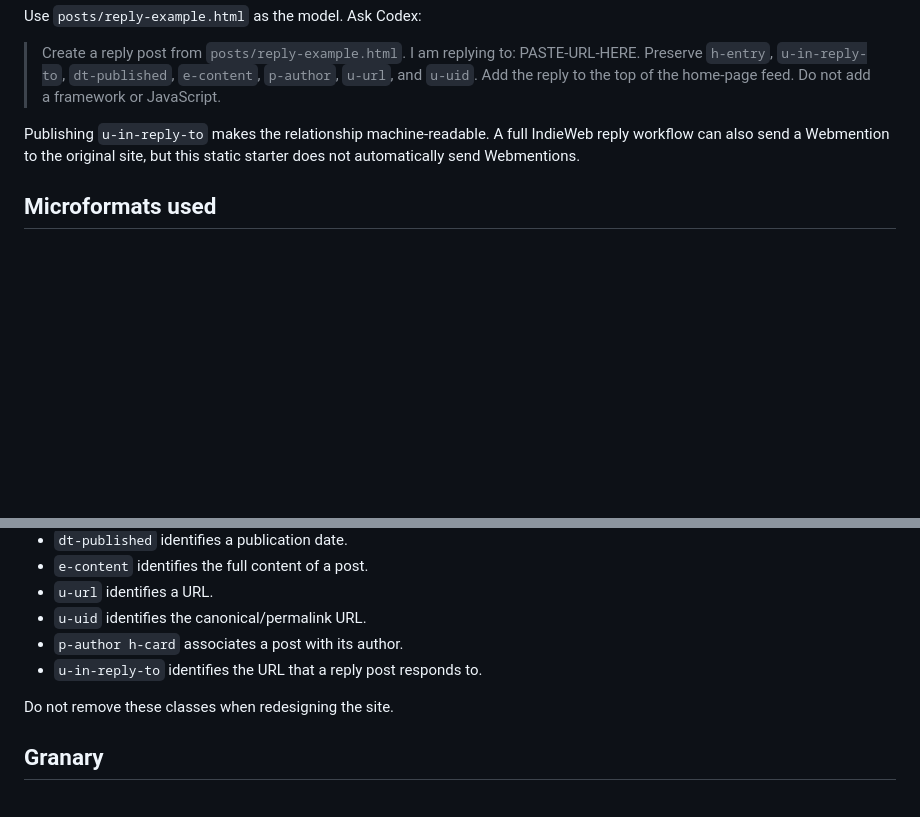
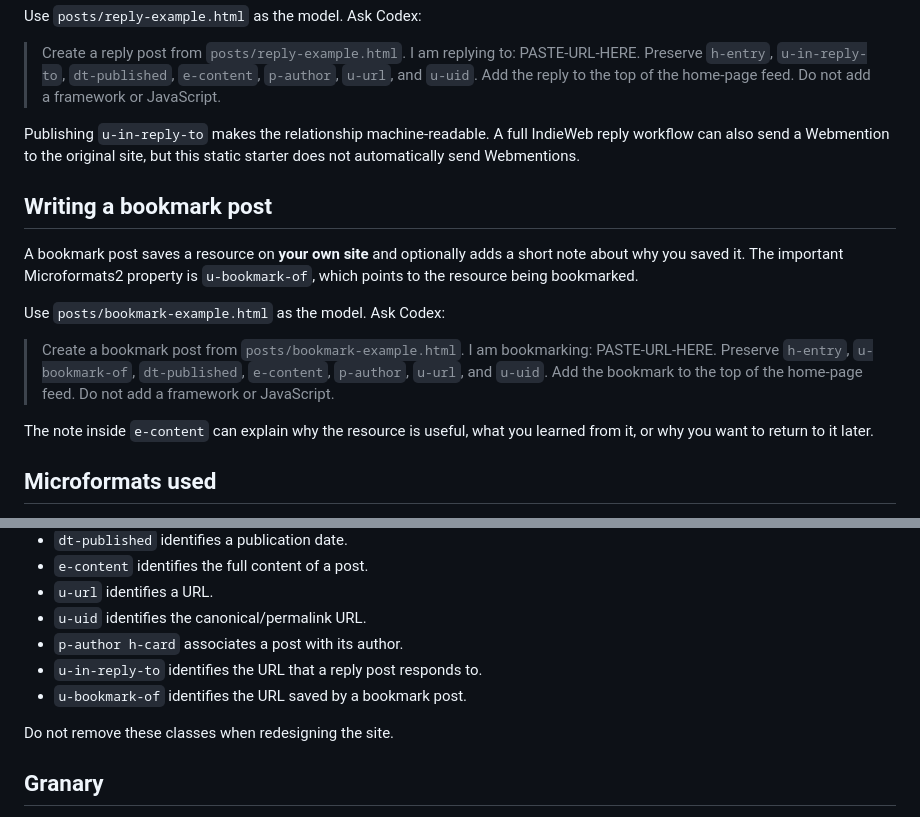
Before and after one commit to Mikeconnors34/edu106, a Markdown page: README.md, 2 parts joined by grey strips. Drawn GitHub-style; blank space fills up the shorter version.

Commit message:
Document bookmark post workflow

```diff
--- a/README.md
+++ b/README.md
@@ -37,6 +37,16 @@ Use `posts/reply-example.html` as the model. Ask Codex:
 
 Publishing `u-in-reply-to` makes the relationship machine-readable. A full IndieWeb reply workflow can also send a Webmention to the original site, but this static starter does not automatically send Webmentions.
 
+## Writing a bookmark post
+
+A bookmark post saves a resource on **your own site** and optionally adds a short note about why you saved it. The important Microformats2 property is `u-bookmark-of`, which points to the resource being bookmarked.
+
+Use `posts/bookmark-example.html` as the model. Ask Codex:
+
+> Create a bookmark post from `posts/bookmark-example.html`. I am bookmarking: PASTE-URL-HERE. Preserve `h-entry`, `u-bookmark-of`, `dt-published`, `e-content`, `p-author`, `u-url`, and `u-uid`. Add the bookmark to the top of the home-page feed. Do not add a framework or JavaScript.
+
+The note inside `e-content` can explain why the resource is useful, what you learned from it, or why you want to return to it later.
+
 ## Microformats used
 
 - `h-card` identifies the author/site owner.
@@ -49,6 +59,7 @@ Publishing `u-in-reply-to` makes the relationship machine-readable. A full Indie
 - `u-uid` identifies the canonical/permalink URL.
 - `p-author h-card` associates a post with its author.
 - `u-in-reply-to` identifies the URL that a reply post responds to.
+- `u-bookmark-of` identifies the URL saved by a bookmark post.
 
 Do not remove these classes when redesigning the site.
 
```
